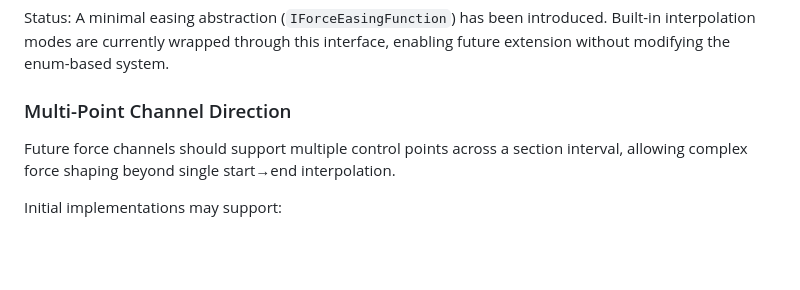
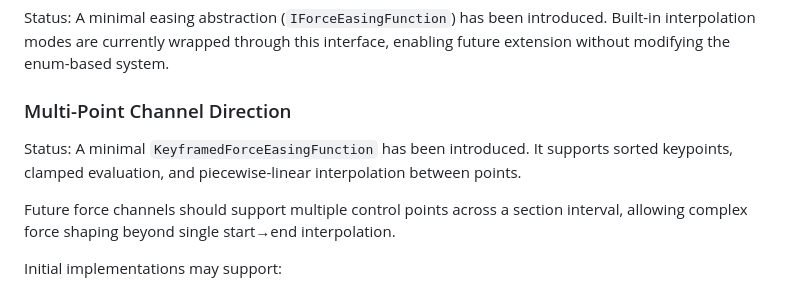
Before and after one commit to Coasterpete/QuantumCoasterWorksLib, a Markdown page: docs/section_pipeline.md, the part around the change. Drawn GitHub-style; blank space fills up the shorter version.

```diff
--- a/docs/section_pipeline.md
+++ b/docs/section_pipeline.md
@@ -174,6 +174,9 @@ A minimal easing abstraction (`IForceEasingFunction`) has been introduced. Built
 
 ### Multi-Point Channel Direction
 
+Status:
+A minimal `KeyframedForceEasingFunction` has been introduced. It supports sorted keypoints, clamped evaluation, and piecewise-linear interpolation between points.
+
 Future force channels should support multiple control points across a section interval, allowing complex force shaping beyond single start→end interpolation.
 
 Initial implementations may support:
```
